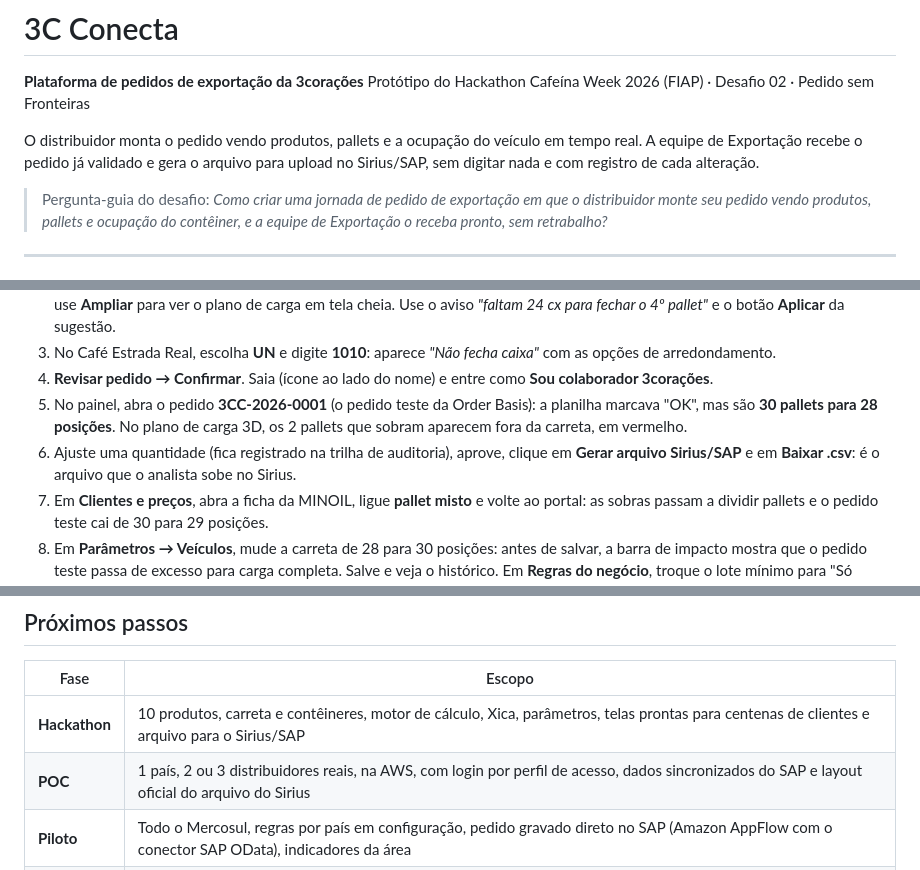
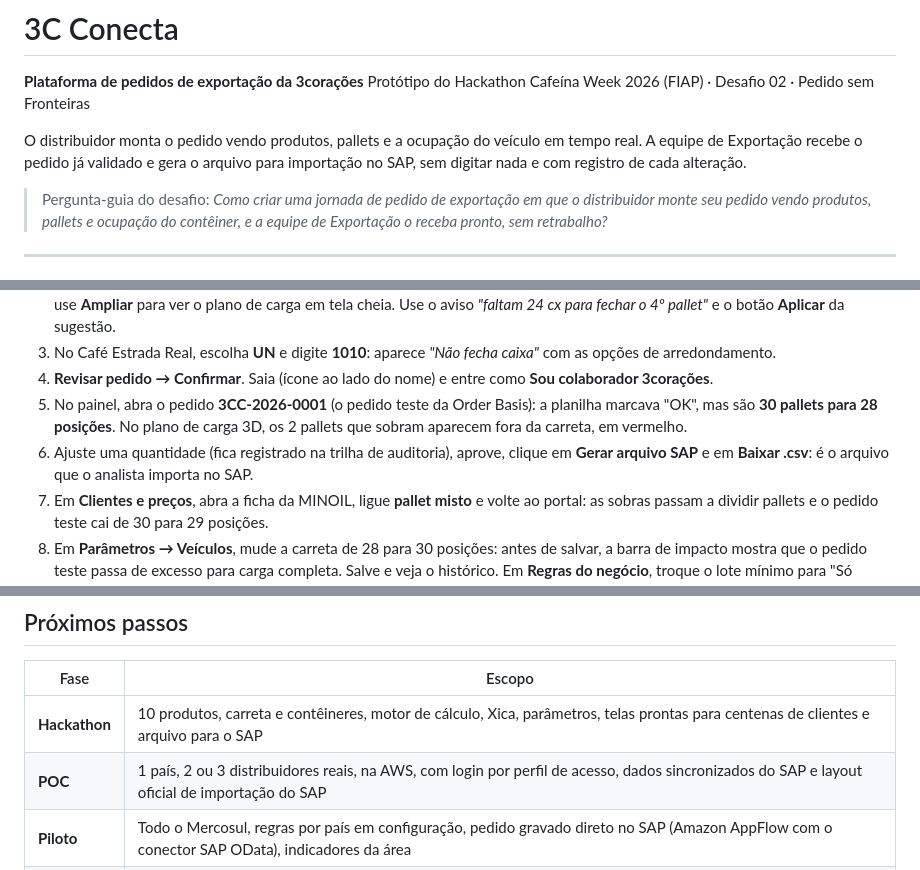
Before and after one commit to orugian/3-coracoes-desafio-02, a Markdown page: README.md, 3 parts joined by grey strips. Rendered like a GitHub page.

```diff
--- a/README.md
+++ b/README.md
@@ -3,7 +3,7 @@
 **Plataforma de pedidos de exportação da 3corações**
 Protótipo do Hackathon Cafeína Week 2026 (FIAP) · Desafio 02 · Pedido sem Fronteiras
 
-O distribuidor monta o pedido vendo produtos, pallets e a ocupação do veículo em tempo real. A equipe de Exportação recebe o pedido já validado e gera o arquivo para upload no Sirius/SAP, sem digitar nada e com registro de cada alteração.
+O distribuidor monta o pedido vendo produtos, pallets e a ocupação do veículo em tempo real. A equipe de Exportação recebe o pedido já validado e gera o arquivo para importação no SAP, sem digitar nada e com registro de cada alteração.
 
 > Pergunta-guia do desafio: *Como criar uma jornada de pedido de exportação em que o distribuidor monte seu pedido vendo produtos, pallets e ocupação do contêiner, e a equipe de Exportação o receba pronto, sem retrabalho?*
 
@@ -33,7 +33,7 @@ Pedidos, carrinho e regras ficam salvos no navegador, então o estado sobrevive
 3. No Café Estrada Real, escolha **UN** e digite **1010**: aparece *"Não fecha caixa"* com as opções de arredondamento.
 4. **Revisar pedido → Confirmar**. Saia (ícone ao lado do nome) e entre como **Sou colaborador 3corações**.
 5. No painel, abra o pedido **3CC-2026-0001** (o pedido teste da Order Basis): a planilha marcava "OK", mas são **30 pallets para 28 posições**. No plano de carga 3D, os 2 pallets que sobram aparecem fora da carreta, em vermelho.
-6. Ajuste uma quantidade (fica registrado na trilha de auditoria), aprove, clique em **Gerar arquivo Sirius/SAP** e em **Baixar .csv**: é o arquivo que o analista sobe no Sirius.
+6. Ajuste uma quantidade (fica registrado na trilha de auditoria), aprove, clique em **Gerar arquivo SAP** e em **Baixar .csv**: é o arquivo que o analista importa no SAP.
 7. Em **Clientes e preços**, abra a ficha da MINOIL, ligue **pallet misto** e volte ao portal: as sobras passam a dividir pallets e o pedido teste cai de 30 para 29 posições.
 8. Em **Parâmetros → Veículos**, mude a carreta de 28 para 30 posições: antes de salvar, a barra de impacto mostra que o pedido teste passa de excesso para carga completa. Salve e veja o histórico. Em **Regras do negócio**, troque o lote mínimo para "Só alerta"; em **Produtos**, ajuste lastro e camadas; em **Restrições por destino**, bloqueie um produto para um cliente.
 9. Em **Catálogo e dados**, abra **Qualidade do cadastro** para ver, em linguagem simples, cada divergência entre a Order Basis e o SAP (como o peso do stick quase 10 vezes maior). Em **Importar do SAP**, arraste as planilhas Conferência de produtos, Materiais e Registros (estão em `pre-solucao/pedidos-sem-fronteiras/`) para mostrar a importação com os alertas de qualidade.
@@ -372,8 +372,8 @@ pre-solucao/               Material do desafio (apresentação e planilhas forne
 
 | Fase | Escopo |
 |---|---|
-| **Hackathon** | 10 produtos, carreta e contêineres, motor de cálculo, Xica, parâmetros, telas prontas para centenas de clientes e arquivo para o Sirius/SAP |
-| **POC** | 1 país, 2 ou 3 distribuidores reais, na AWS, com login por perfil de acesso, dados sincronizados do SAP e layout oficial do arquivo do Sirius |
+| **Hackathon** | 10 produtos, carreta e contêineres, motor de cálculo, Xica, parâmetros, telas prontas para centenas de clientes e arquivo para o SAP |
+| **POC** | 1 país, 2 ou 3 distribuidores reais, na AWS, com login por perfil de acesso, dados sincronizados do SAP e layout oficial de importação do SAP |
 | **Piloto** | Todo o Mercosul, regras por país em configuração, pedido gravado direto no SAP (Amazon AppFlow com o conector SAP OData), indicadores da área |
 | **Escala** | Novos mercados, frete marítimo, proforma e packing list automáticos, sugestão de pedido por IA e leitura de pedidos enviados por e-mail |
 
```
Also changed, not shown: other parts of README.md (+9 -9 lines), assets/arquitetura/arquitetura_aws_3c_conecta.jpg, 2 other files.
